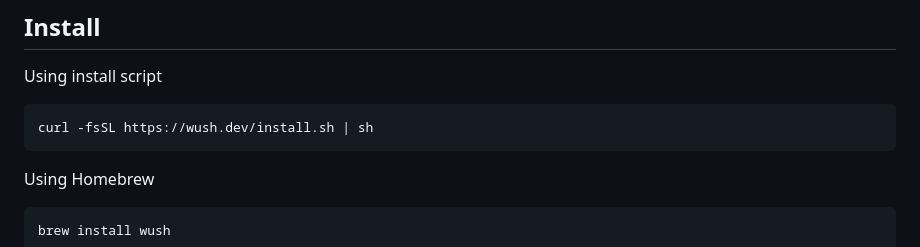
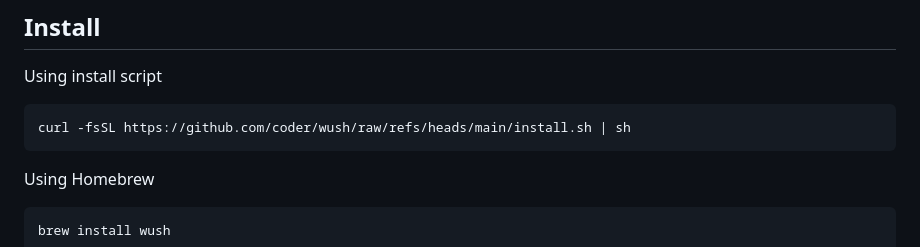
Before and after one commit to coder/wush, a Markdown page: README.md, the part around the change. Drawn GitHub-style.

Commit message:
fix: update the install.sh url in the README (#114)

````diff
--- a/README.md
+++ b/README.md
@@ -50,7 +50,7 @@ coder@colin:~$
 Using install script
 
 ```bash
-curl -fsSL https://wush.dev/install.sh | sh
+curl -fsSL https://github.com/coder/wush/raw/refs/heads/main/install.sh | sh
 ```
 
 Using Homebrew
````
